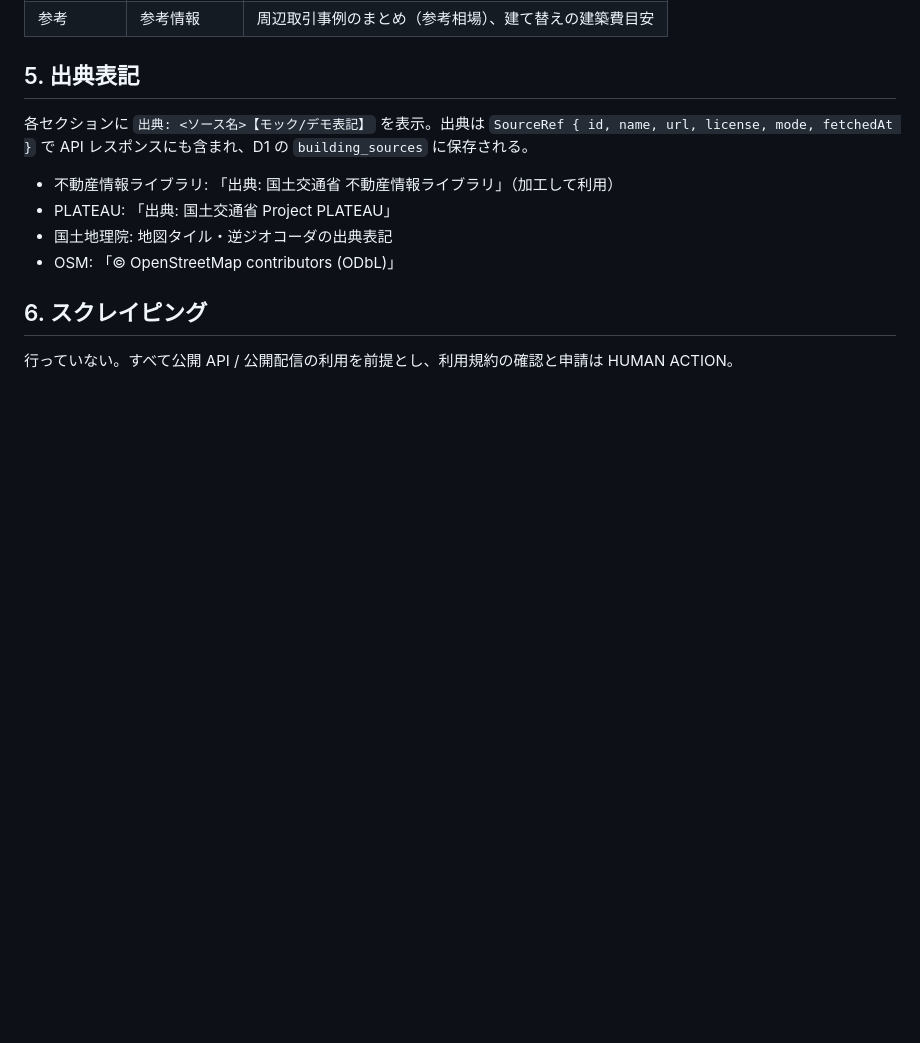
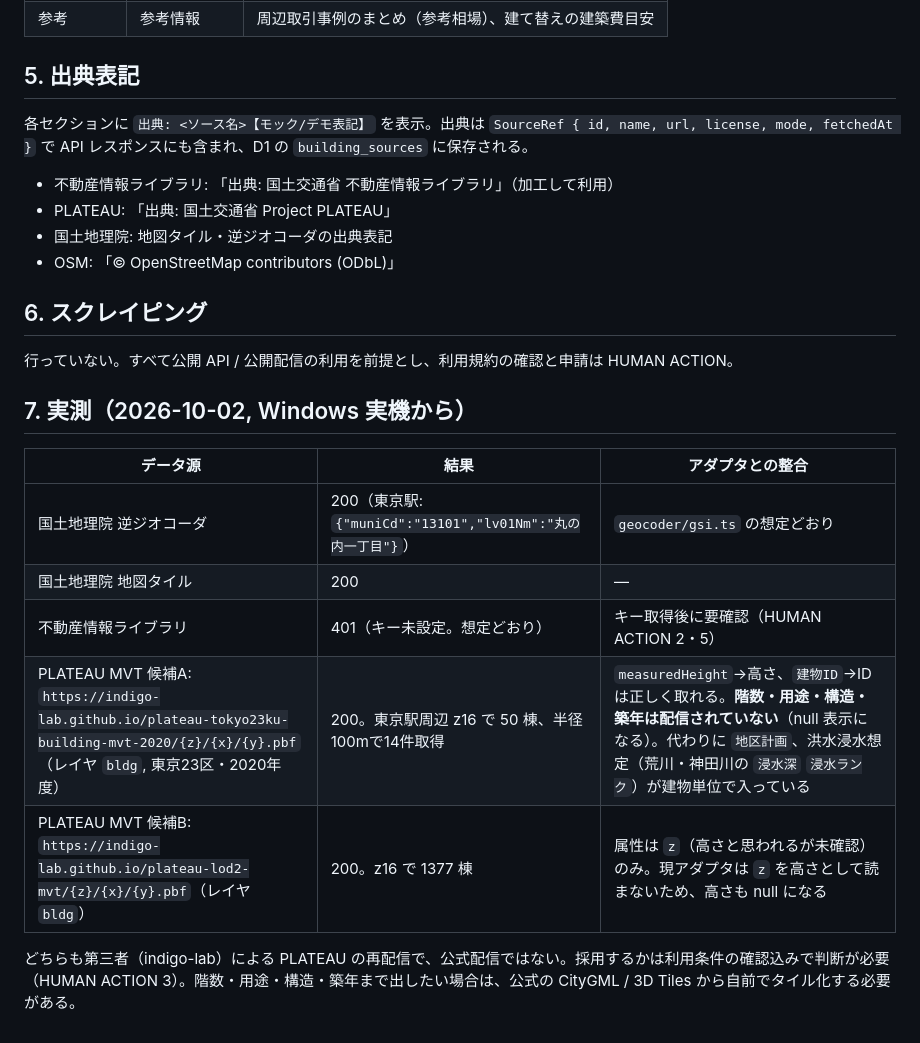
Before and after one commit to hosotaniakihiro/kabucom_Ver32_L31, a Markdown page: docs/IE_MIRU_DATA_SOURCES.md, the part around the change. Rendered like a GitHub page; blank space fills up the shorter version.

```diff
--- a/docs/IE_MIRU_DATA_SOURCES.md
+++ b/docs/IE_MIRU_DATA_SOURCES.md
@@ -69,3 +69,15 @@
 ## 6. スクレイピング
 
 行っていない。すべて公開 API / 公開配信の利用を前提とし、利用規約の確認と申請は HUMAN ACTION。
+
+## 7. 実測（2026-10-02, Windows 実機から）
+
+| データ源 | 結果 | アダプタとの整合 |
+|---|---|---|
+| 国土地理院 逆ジオコーダ | 200（東京駅: `{"muniCd":"13101","lv01Nm":"丸の内一丁目"}`） | `geocoder/gsi.ts` の想定どおり |
+| 国土地理院 地図タイル | 200 | — |
+| 不動産情報ライブラリ | 401（キー未設定。想定どおり） | キー取得後に要確認（HUMAN ACTION 2・5） |
+| PLATEAU MVT 候補A: `https://indigo-lab.github.io/plateau-tokyo23ku-building-mvt-2020/{z}/{x}/{y}.pbf`（レイヤ `bldg`, 東京23区・2020年度） | 200。東京駅周辺 z16 で 50 棟、半径100mで14件取得 | `measuredHeight`→高さ、`建物ID`→ID は正しく取れる。**階数・用途・構造・築年は配信されていない**（null 表示になる）。代わりに `地区計画`、洪水浸水想定（荒川・神田川の `浸水深` `浸水ランク`）が建物単位で入っている |
+| PLATEAU MVT 候補B: `https://indigo-lab.github.io/plateau-lod2-mvt/{z}/{x}/{y}.pbf`（レイヤ `bldg`） | 200。z16 で 1377 棟 | 属性は `z`（高さと思われるが未確認）のみ。現アダプタは `z` を高さとして読まないため、高さも null になる |
+
+どちらも第三者（indigo-lab）による PLATEAU の再配信で、公式配信ではない。採用するかは利用条件の確認込みで判断が必要（HUMAN ACTION 3）。階数・用途・構造・築年まで出したい場合は、公式の CityGML / 3D Tiles から自前でタイル化する必要がある。
```
Also changed, not shown: docs/IE_MIRU_HUMAN_ACTION.md (+3 -3 lines).
